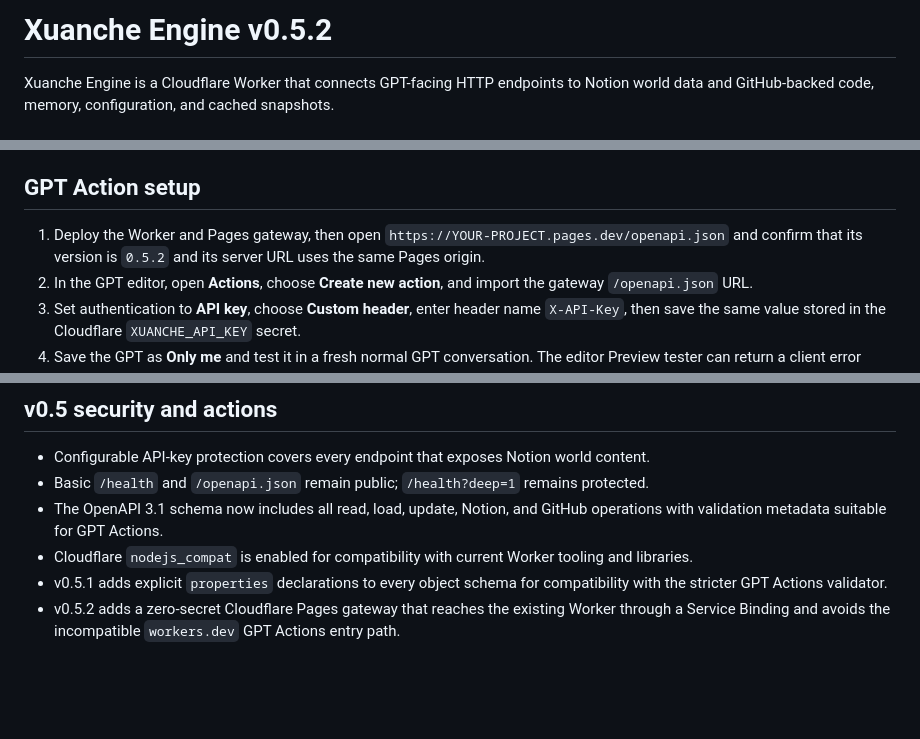
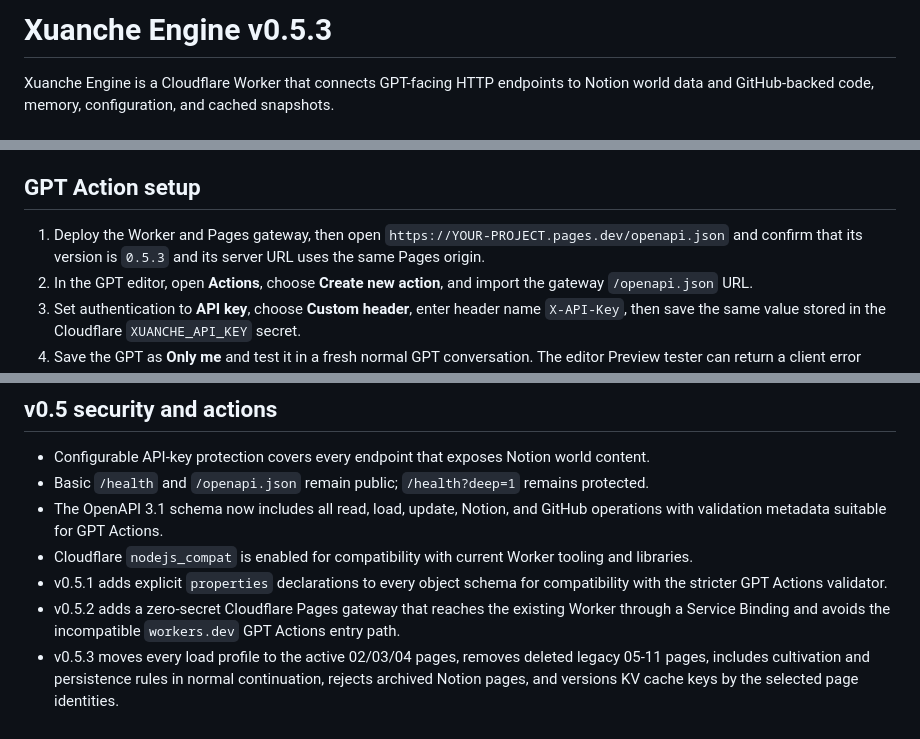
Before and after one commit to amber0983310929-coder/xuanche-notion-mcp, a Markdown page: README.md, 3 parts joined by grey strips. Drawn GitHub-style; blank space fills up the shorter version.

```diff
--- a/README.md
+++ b/README.md
@@ -1,4 +1,4 @@
-# Xuanche Engine v0.5.2
+# Xuanche Engine v0.5.3
 
 Xuanche Engine is a Cloudflare Worker that connects GPT-facing HTTP endpoints to Notion world data and GitHub-backed code, memory, configuration, and cached snapshots.
 
@@ -66,7 +66,7 @@ enforces `X-API-Key`.
 
 ## GPT Action setup
 
-1. Deploy the Worker and Pages gateway, then open `https://YOUR-PROJECT.pages.dev/openapi.json` and confirm that its version is `0.5.2` and its server URL uses the same Pages origin.
+1. Deploy the Worker and Pages gateway, then open `https://YOUR-PROJECT.pages.dev/openapi.json` and confirm that its version is `0.5.3` and its server URL uses the same Pages origin.
 2. In the GPT editor, open **Actions**, choose **Create new action**, and import the gateway `/openapi.json` URL.
 3. Set authentication to **API key**, choose **Custom header**, enter header name `X-API-Key`, then save the same value stored in the Cloudflare `XUANCHE_API_KEY` secret.
 4. Save the GPT as **Only me** and test it in a fresh normal GPT conversation. The editor Preview tester can return a client error even when normal GPT Actions work.
@@ -116,3 +116,4 @@ The Notion write is performed first. If the later GitHub commit fails, the endpo
 - Cloudflare `nodejs_compat` is enabled for compatibility with current Worker tooling and libraries.
 - v0.5.1 adds explicit `properties` declarations to every object schema for compatibility with the stricter GPT Actions validator.
 - v0.5.2 adds a zero-secret Cloudflare Pages gateway that reaches the existing Worker through a Service Binding and avoids the incompatible `workers.dev` GPT Actions entry path.
+- v0.5.3 moves every load profile to the active 02/03/04 pages, removes deleted legacy 05-11 pages, includes cultivation and persistence rules in normal continuation, rejects archived Notion pages, and versions KV cache keys by the selected page identities.
```
